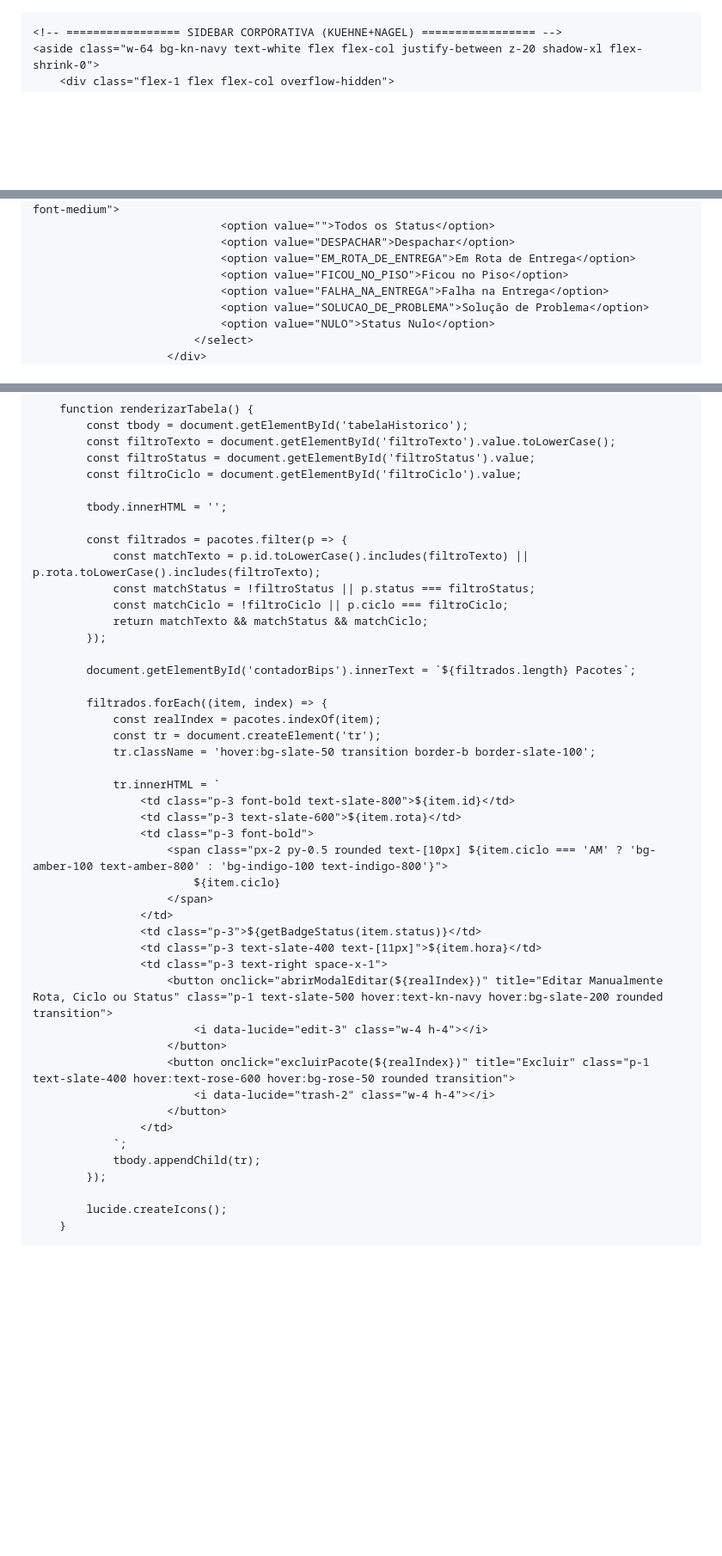
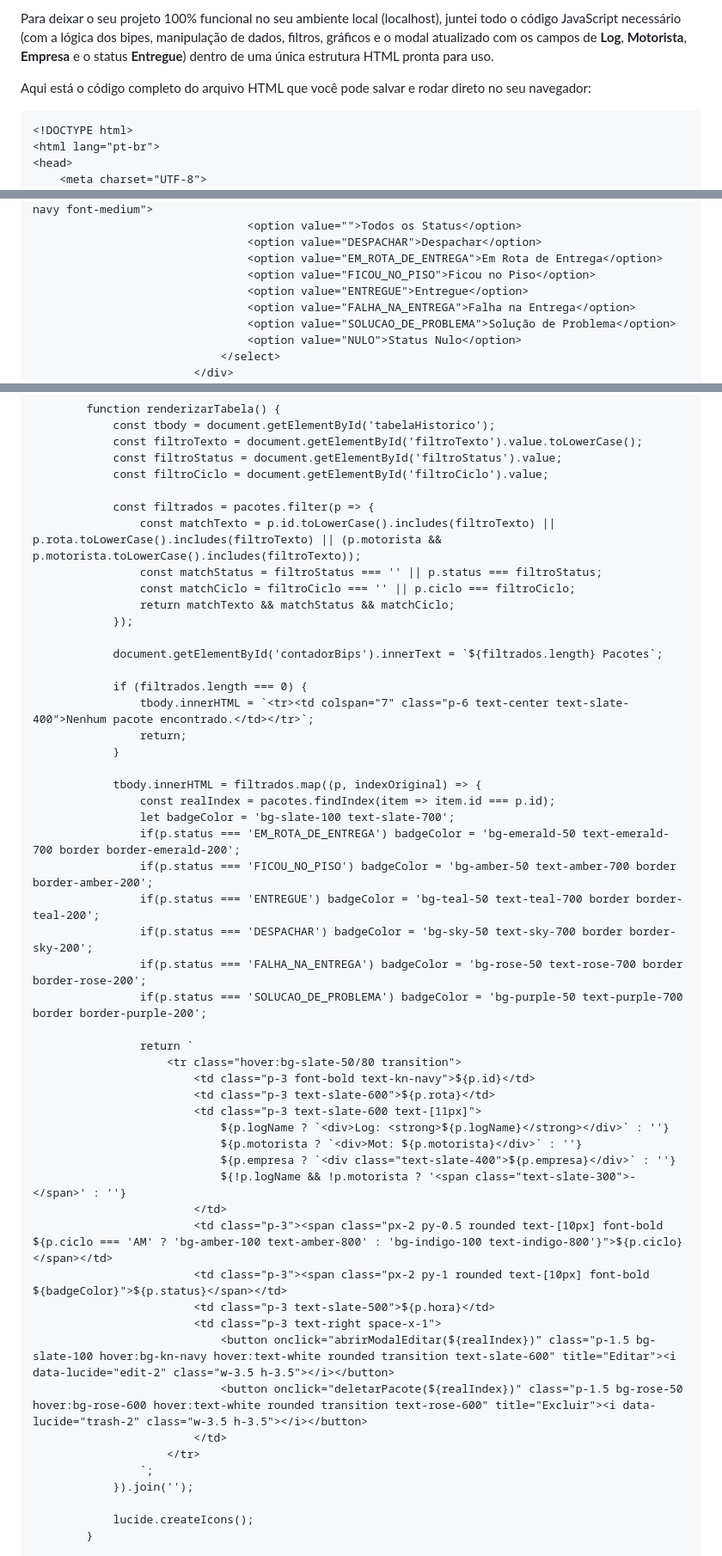
Before and after one commit to mrxnxtxhxn-creator/mais-, a Markdown page: README.md, 3 parts joined by grey strips. Shown at 86% size. Drawn GitHub-style; blank space fills up the shorter version.

````diff
--- a/README.md
+++ b/README.md
@@ -1,3 +1,8 @@
+Para deixar o seu projeto 100% funcional no seu ambiente local (localhost), juntei todo o código JavaScript necessário (com a lógica dos bipes, manipulação de dados, filtros, gráficos e o modal atualizado com os campos de **Log**, **Motorista**, **Empresa** e o status **Entregue**) dentro de uma única estrutura HTML pronta para uso.
+
+Aqui está o código completo do arquivo HTML que você pode salvar e rodar direto no seu navegador:
+
+```html
 <!DOCTYPE html>
 <html lang="pt-br">
 <head>
@@ -256,6 +261,7 @@
                                 <option value="DESPACHAR">Despachar</option>
                                 <option value="EM_ROTA_DE_ENTREGA">Em Rota de Entrega</option>
                                 <option value="FICOU_NO_PISO">Ficou no Piso</option>
+                                <option value="ENTREGUE">Entregue</option>
                                 <option value="FALHA_NA_ENTREGA">Falha na Entrega</option>
                                 <option value="SOLUCAO_DE_PROBLEMA">Solução de Problema</option>
                                 <option value="NULO">Status Nulo</option>
@@ -590,43 +569,50 @@
             const filtroStatus = document.getElementById('filtroStatus').value;
             const filtroCiclo = document.getElementById('filtroCiclo').value;
 
-            tbody.innerHTML = '';
-
             const filtrados = pacotes.filter(p => {
-                const matchTexto = p.id.toLowerCase().includes(filtroTexto) || p.rota.toLowerCase().includes(filtroTexto);
-                const matchStatus = !filtroStatus || p.status === filtroStatus;
-                const matchCiclo = !filtroCiclo || p.ciclo === filtroCiclo;
+                const matchTexto = p.id.toLowerCase().includes(filtroTexto) || p.rota.toLowerCase().includes(filtroTexto) || (p.motorista && p.motorista.toLowerCase().includes(filtroTexto));
+                const matchStatus = filtroStatus === '' || p.status === filtroStatus;
+                const matchCiclo = filtroCiclo === '' || p.ciclo === filtroCiclo;
                 return matchTexto && matchStatus && matchCiclo;
             });
 
             document.getElementById('contadorBips').innerText = `${filtrados.length} Pacotes`;
 
-            filtrados.forEach((item, index) => {
-                const realIndex = pacotes.indexOf(item);
-                const tr = document.createElement('tr');
-                tr.className = 'hover:bg-slate-50 transition border-b border-slate-100';
+            if (filtrados.length === 0) {
+                tbody.innerHTML = `<tr><td colspan="7" class="p-6 text-center text-slate-400">Nenhum pacote encontrado.</td></tr>`;
+                return;
+            }
 
-                tr.innerHTML = `
-                    <td class="p-3 font-bold text-slate-800">${item.id}</td>
-                    <td class="p-3 text-slate-600">${item.rota}</td>
-                    <td class="p-3 font-bold">
-                        <span class="px-2 py-0.5 rounded text-[10px] ${item.ciclo === 'AM' ? 'bg-amber-100 text-amber-800' : 'bg-indigo-100 text-indigo-800'}">
-                            ${item.ciclo}
-                        </span>
-                    </td>
-                    <td class="p-3">${getBadgeStatus(item.status)}</td>
-                    <td class="p-3 text-slate-400 text-[11px]">${item.hora}</td>
-                    <td class="p-3 text-right space-x-1">
-                        <button onclick="abrirModalEditar(${realIndex})" title="Editar Manualmente Rota, Ciclo ou Status" class="p-1 text-slate-500 hover:text-kn-navy hover:bg-slate-200 rounded transition">
-                            <i data-lucide="edit-3" class="w-4 h-4"></i>
-                        </button>
-                        <button onclick="excluirPacote(${realIndex})" title="Excluir" class="p-1 text-slate-400 hover:text-rose-600 hover:bg-rose-50 rounded transition">
-                            <i data-lucide="trash-2" class="w-4 h-4"></i>
-                        </button>
-                    </td>
+            tbody.innerHTML = filtrados.map((p, indexOriginal) => {
+                const realIndex = pacotes.findIndex(item => item.id === p.id);
+                let badgeColor = 'bg-slate-100 text-slate-700';
+                if(p.status === 'EM_ROTA_DE_ENTREGA') badgeColor = 'bg-emerald-50 text-emerald-700 border border-emerald-200';
+                if(p.status === 'FICOU_NO_PISO') badgeColor = 'bg-amber-50 text-amber-700 border border-amber-200';
+                if(p.status === 'ENTREGUE') badgeColor = 'bg-teal-50 text-teal-700 border border-teal-200';
+                if(p.status === 'DESPACHAR') badgeColor = 'bg-sky-50 text-sky-700 border border-sky-200';
+                if(p.status === 'FALHA_NA_ENTREGA') badgeColor = 'bg-rose-50 text-rose-700 border border-rose-200';
+                if(p.status === 'SOLUCAO_DE_PROBLEMA') badgeColor = 'bg-purple-50 text-purple-700 border border-purple-200';
+
+                return `
+                    <tr class="hover:bg-slate-50/80 transition">
+                        <td class="p-3 font-bold text-kn-navy">${p.id}</td>
+                        <td class="p-3 text-slate-600">${p.rota}</td>
+                        <td class="p-3 text-slate-600 text-[11px]">
+                            ${p.logName ? `<div>Log: <strong>${p.logName}</strong></div>` : ''}
+                            ${p.motorista ? `<div>Mot: ${p.motorista}</div>` : ''}
+                            ${p.empresa ? `<div class="text-slate-400">${p.empresa}</div>` : ''}
+                            ${!p.logName && !p.motorista ? '<span class="text-slate-300">-</span>' : ''}
+                        </td>
+                        <td class="p-3"><span class="px-2 py-0.5 rounded text-[10px] font-bold ${p.ciclo === 'AM' ? 'bg-amber-100 text-amber-800' : 'bg-indigo-100 text-indigo-800'}">${p.ciclo}</span></td>
+                        <td class="p-3"><span class="px-2 py-1 rounded text-[10px] font-bold ${badgeColor}">${p.status}</span></td>
+                        <td class="p-3 text-slate-500">${p.hora}</td>
+                        <td class="p-3 text-right space-x-1">
+                            <button onclick="abrirModalEditar(${realIndex})" class="p-1.5 bg-slate-100 hover:bg-kn-navy hover:text-white rounded transition text-slate-600" title="Editar"><i data-lucide="edit-2" class="w-3.5 h-3.5"></i></button>
+                            <button onclick="deletarPacote(${realIndex})" class="p-1.5 bg-rose-50 hover:bg-rose-600 hover:text-white rounded transition text-rose-600" title="Excluir"><i data-lucide="trash-2" class="w-3.5 h-3.5"></i></button>
+                        </td>
+                    </tr>
                 `;
-                tbody.appendChild(tr);
-            });
+            }).join('');
 
             lucide.createIcons();
         }
````
Also changed, not shown: other parts of README.md (+184 -230 lines).
